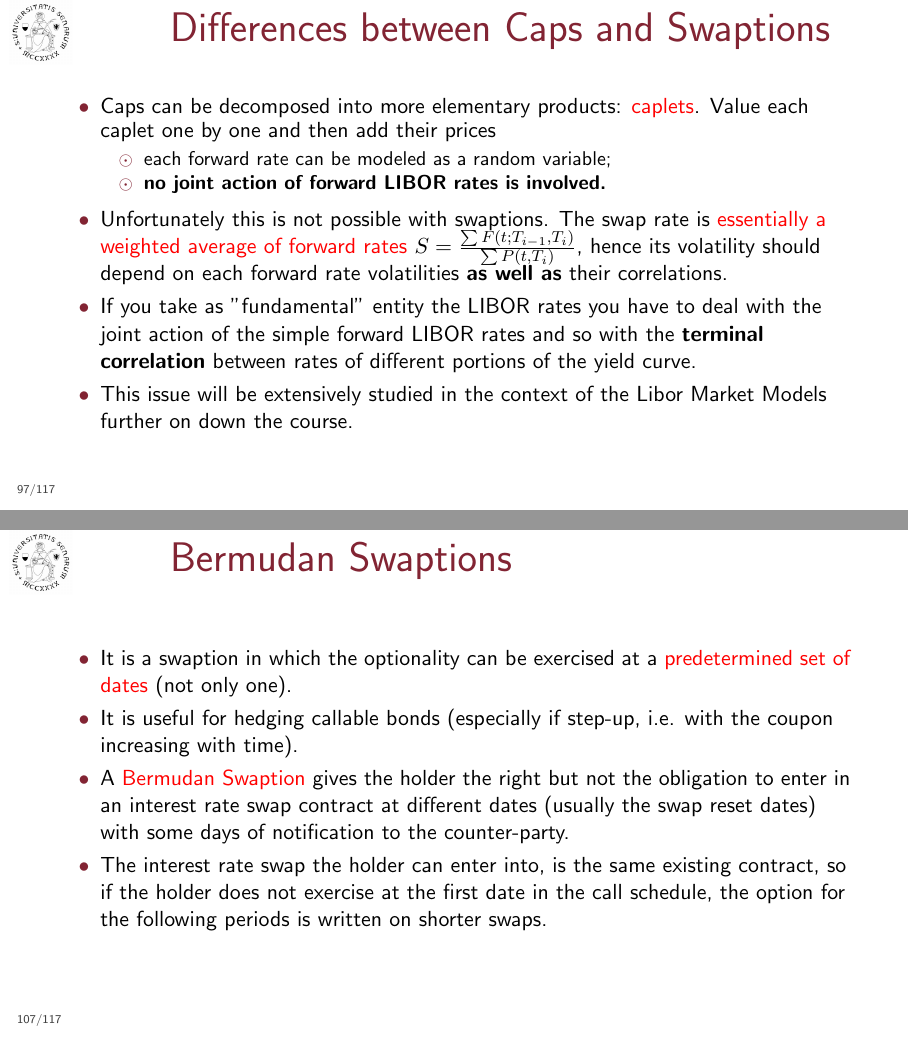
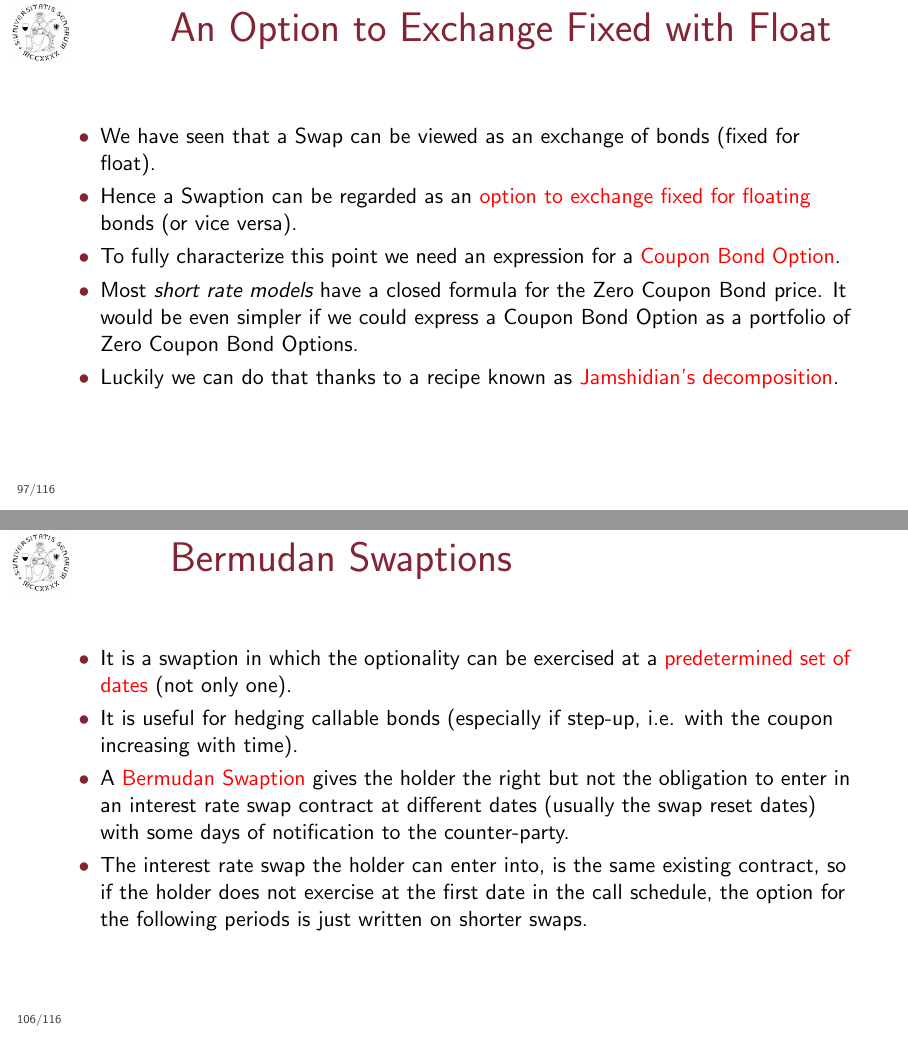
Before and after one commit to matteosan1/advanced_financial_modeling, LaTeX slides (ird.tex): pages 179 and 204 of 229 before the commit and pages 180 and 200 of 225 after it, joined at a grey line. Compiled offline with pdfLaTeX.

Commit message:
[UPD] Last update for ird 2024

```diff
--- a/ird.tex
+++ b/ird.tex
@@ -1553,21 +1553,20 @@ List the pros and cons about each one and declare your favourite.
     \end{center}
 \end{frame}
 
-\begin{frame}{Differences between Caps and Swaptions}
-\begin{itemize}
-	\item<1-> Caps can be decomposed into more elementary products: \textcolor{red}{caplets}. Value each caplet one by one and then add their prices
-	\begin{itemize}
-		\item each forward rate can be modeled as a random variable;
-		\item \textbf{no joint action of forward LIBOR rates is involved.}
-	\end{itemize}
-	\item<2-> Unfortunately this is not possible with swaptions. The swap rate is \textcolor{red}{essentially a weighted average of forward rates} $S=\frac{\sum F(t;T_{i-1},T_i)}{\sum P(t,T_i)}$, hence its volatility should depend on each forward rate volatilities \textbf{as well as} their correlations.
-	\item<3-> If you take as "fundamental" entity the LIBOR rates you have to deal with the joint action of the simple forward LIBOR rates and so with the \textbf{terminal correlation} between rates of different portions of the yield curve.
-	\item<4-> This issue will be extensively studied in the context of the Libor Market Models further on down the course.
-	%Can you provide an example ?
-\end{itemize}
-\end{frame}
-
-%%%%%%%%%%%%%%%%%%%%%%%%%%%%%%%  PARTE 3
+%\begin{frame}{Differences between Caps and Swaptions}
+%\begin{itemize}
+%	\item<1-> Caps can be decomposed into more elementary products: \textcolor{red}{caplets}. Value each caplet one by one and then add their prices
+%	\begin{itemize}
+%		\item each forward rate can be modeled as a random variable;
+%		\item \textbf{no joint action of forward LIBOR rates is involved.}
+%	\end{itemize}
+%	\item<2-> Unfortunately this is not possible with swaptions. The swap rate is \textcolor{red}{essentially a weighted average of forward rates} $S=\frac{\sum F(t;T_{i-1},T_i)}{\sum P(t,T_i)}$, hence its volatility should depend on each forward rate volatilities \textbf{as well as} their correlations.
+%	\item<3-> If you take as "fundamental" entity the LIBOR rates you have to deal with the joint action of the simple forward LIBOR rates and so with the \textbf{terminal correlation} between rates of different portions of the yield curve.
+%	\item<4-> This issue will be extensively studied in the context of the Libor Market Models further on down the course.
+%	%Can you provide an example ?
+%\end{itemize}
+%\end{frame}
+
 
 \subsection{Bond Options}
 \begin{frame}{An Option to Exchange Fixed with Float}
@@ -1748,7 +1747,7 @@ whit $\bar{K_k} := A_r(\tau_k)e^{B_r(\tau_k)r^{*}}$, where the parameter $r^{*}$
 	\item<1-> It is a swaption in which the optionality can be exercised at a \textcolor{red}{predetermined set of dates} (not only one).
 	\item<2-> It is useful for hedging callable bonds (especially if step-up, i.e. with the coupon increasing with time).
 	\item<3-> A \textcolor{red}{Bermudan Swaption} gives the holder the right but not the obligation to enter in an interest rate swap contract at different dates (usually the swap reset dates) with some days of notification to the counter-party.
-	\item<4-> The interest rate swap the holder can enter into, is the same existing contract, so if the holder does not exercise at the first date in the call schedule, the option for the following periods is written on shorter swaps.
+	\item<4-> The interest rate swap the holder can enter into, is the same existing contract, so if the holder does not exercise at the first date in the call schedule, the option for the following periods is just written on shorter swaps.
 \end{itemize}
 \end{frame}
 
```
